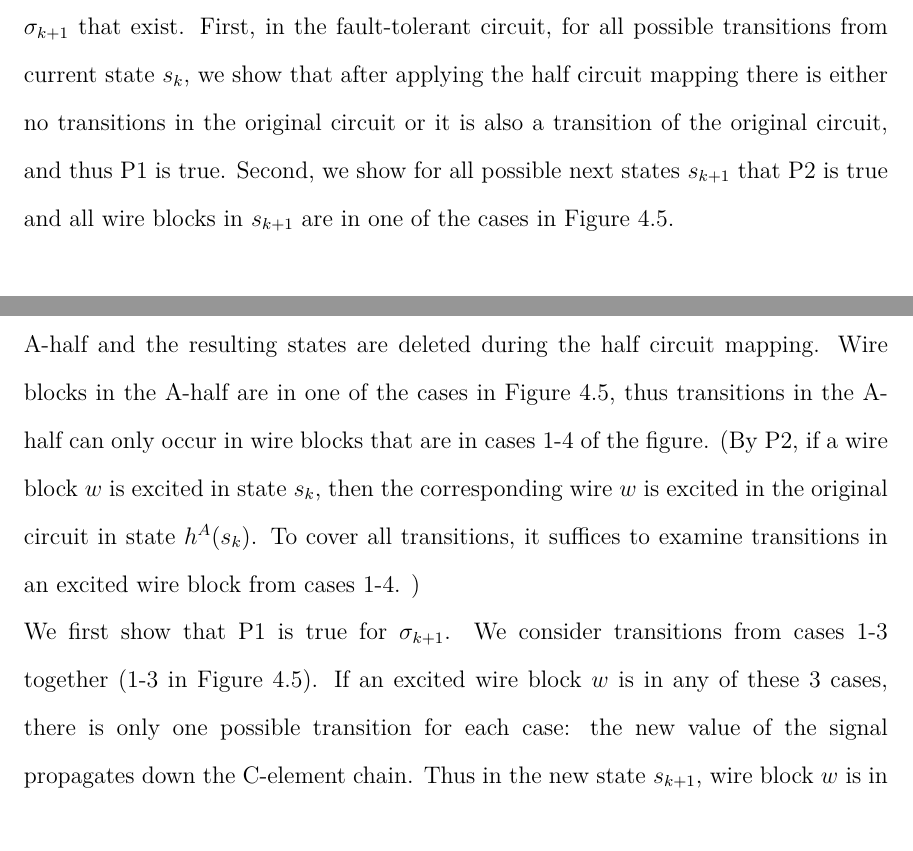
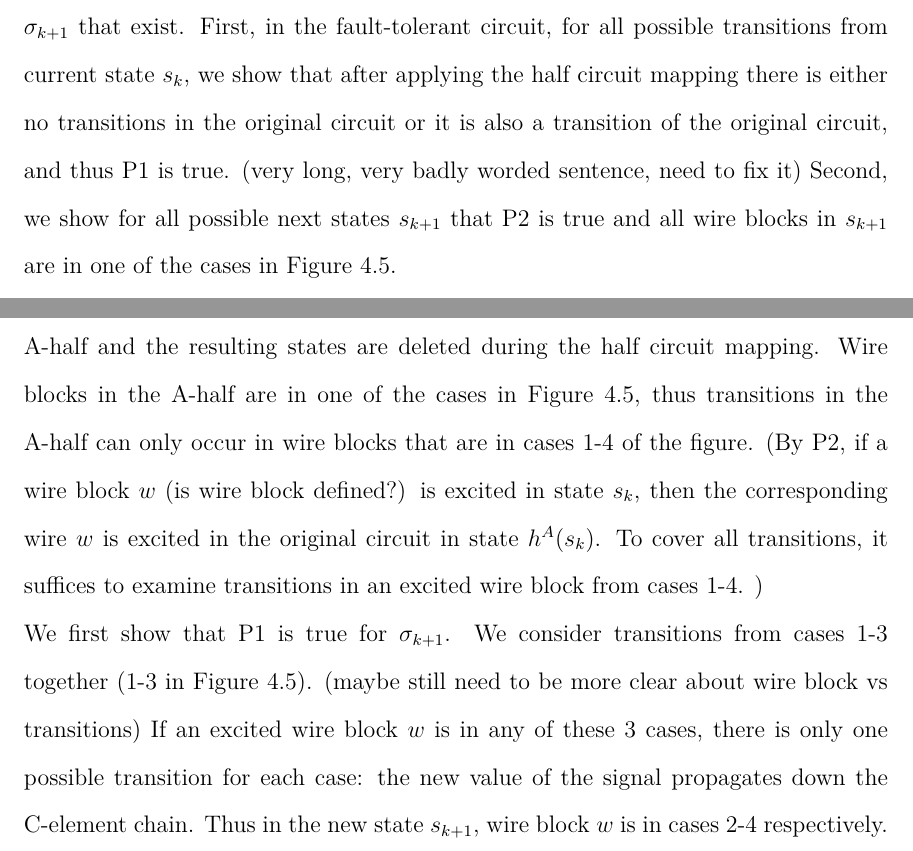
Before and after one commit to cuizy3/asyncpaper, a LaTeX thesis (draft_together3.tex): two parts of page 44 of 65, joined at a grey line, cut so that both start at the same text. Compiled offline with pdfLaTeX.

```diff
--- a/draft_together3.tex
+++ b/draft_together3.tex
@@ -531,12 +531,11 @@
 For any wire, $c1^A$, $c2^A$, $c3^A$ and $w^A$ are assigned the same values by the valid initial state.  Thus any excitations must be on $c1^A$. Since all output/input wires have the same values in the original and fault-tolerant circuit, if wire $w$ is excited in the original circuit, then $c1^A$ must be excited in the fault-tolerant circuit.  If wire $w$ is unexcited in the original circuit, then $c1^A$ is unexcited in the fault-tolerant circuit.  This shows the valid initial state satisfies P2.    %is this enough.... that the existing states follow that iff statement?
 \end{itemize}
 
-The induction step is to assume that the induction hypothesis is true for a length $k$ prefix $\sigma_k$ of the trace.  We will prove that the induction hypothesis is also true for all $\sigma_{k+1}$ that exist.  First, in the fault-tolerant circuit, for all possible transitions from current state $s_k$, we show that after applying the half circuit mapping there is either no transitions in the original circuit or it is also a transition of the original circuit, and thus P1 is true.
-%(very long, very badly worded sentence, need to fix it)
+The induction step is to assume that the induction hypothesis is true for a length $k$ prefix $\sigma_k$ of the trace.  We will prove that the induction hypothesis is also true for all $\sigma_{k+1}$ that exist.  First, in the fault-tolerant circuit, for all possible transitions from current state $s_k$, we show that after applying the half circuit mapping there is either no transitions in the original circuit or it is also a transition of the original circuit, and thus P1 is true. (very long, very badly worded sentence, need to fix it)
 Second, we show for all possible next states $s_{k+1}$ that P2 is true and all wire blocks in $s_{k+1}$ are in one of the cases in Figure \ref{fig:l1helper}.\\
 
 Since P1 and P2 are true for all states in $\sigma_k$, they must also be true for the current state $s_k$. From state $s_k$, we examine all possible transitions that change wire values in the A-half; a transition may occur on excited gates or C-elements.  We ignore transitions in the B-half because those transitions do not change wire values in the A-half and the resulting states are deleted during the half circuit mapping.  Wire blocks in the A-half are in one of the cases in Figure \ref{fig:l1helper}, thus transitions in the A-half can only occur in wire blocks that are in cases 1-4 of the figure.  (By P2, if a wire block $w$
-%(is wire block defined?)
+(is wire block defined?)
 is excited in state $s_k$, then the corresponding wire $w$ is excited in the original circuit in state $h^A(s_k)$.  To cover all transitions, it suffices to examine transitions in an excited wire block from cases 1-4.  )
 
 % which by P3 applied to state $s_k$, implies that the corresponding wire is also excited in the original circuit.
@@ -555,7 +554,7 @@
   \label{fig:l1helper}
 \end{figure}
 
-We first show that P1 is true for $\sigma_{k+1}$.  We consider transitions from cases 1-3 together (1-3 in Figure \ref{fig:l1helper}). %(maybe still need to be more clear about wire block vs transitions)
+We first show that P1 is true for $\sigma_{k+1}$.  We consider transitions from cases 1-3 together (1-3 in Figure \ref{fig:l1helper}). (maybe still need to be more clear about wire block vs transitions)
 If an excited wire block $w$ is in any of these 3 cases, there is only one possible transition for each case: the new value of the signal propagates down the C-element chain.  Thus in the new state $s_{k+1}$, wire block $w$ is in cases 2-4 respectively.  For all 3 cases, the transition occurs on an intermediate wire and $h^A(s_{k+1})=h^A(s_{k})$.  This is a repeated state under the half circuit mapping and is deleted in the resulting trace.  Thus $h^{A}(\sigma_{k+1})=h^{A}(\sigma_k)$ and therefore $h^{A}(\sigma_{k+1})$ must also be a prefix of a trace of the original circuit. \\
 Case 4 is when $w^A$ transitions in the fault-tolerant circuit, as shown in case d of Figure \ref{fig:l1helper}.  Then in the original circuit, the transition from state $h^A(s_k)$ to state $h^A(s_{k+1})$ is on wire $w$.  Because wire $w$ is excited in state $h^A(s_k)$, this is a valid transition (i.e., $T(h^A(s_k), h^A(s_{k+1}))$) and $h^{A}(\sigma_{k+1})$ is a prefix of a trace of the original circuit. \\
 
```
Also changed, not shown: draft_together3.tex (4 more changed lines).
